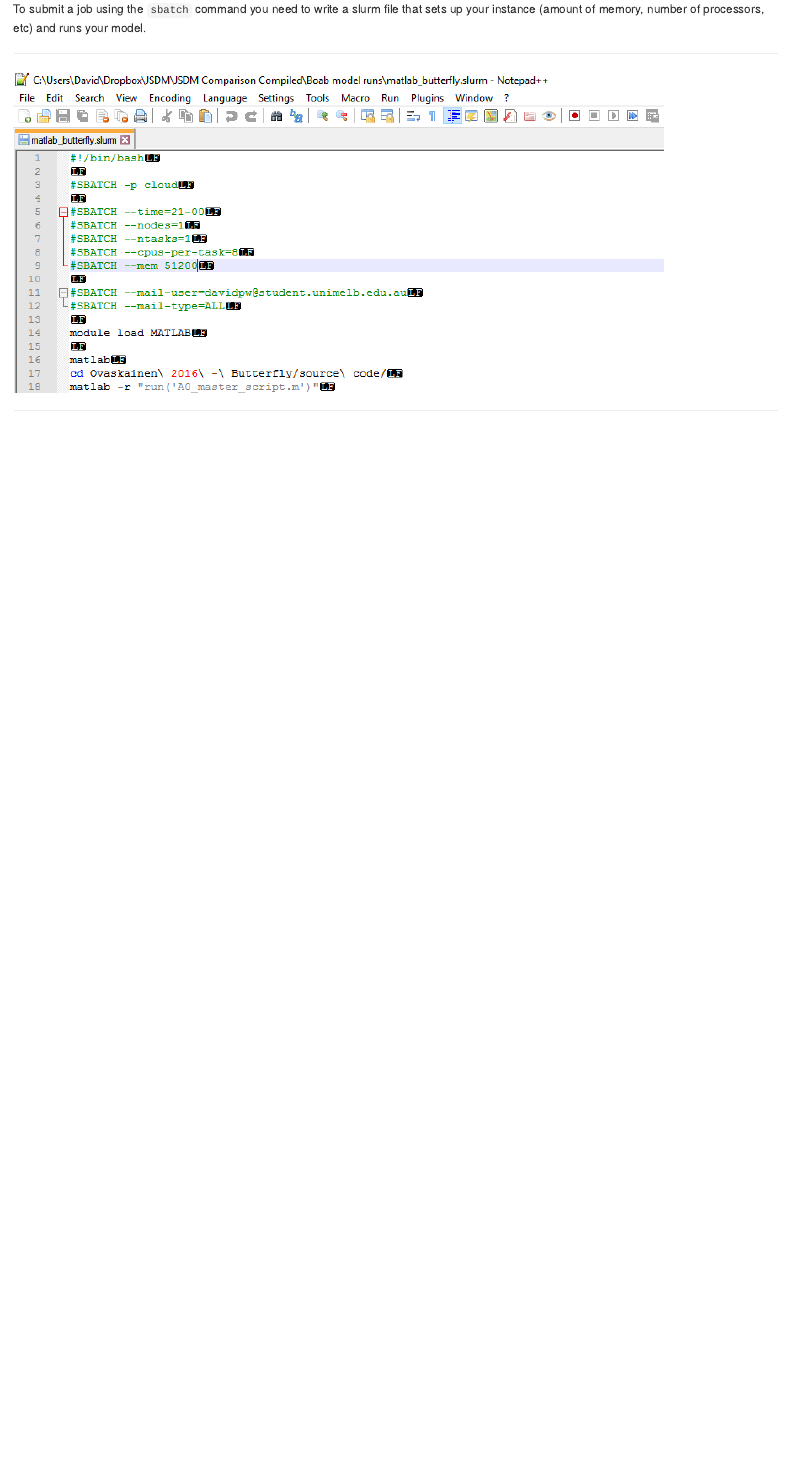
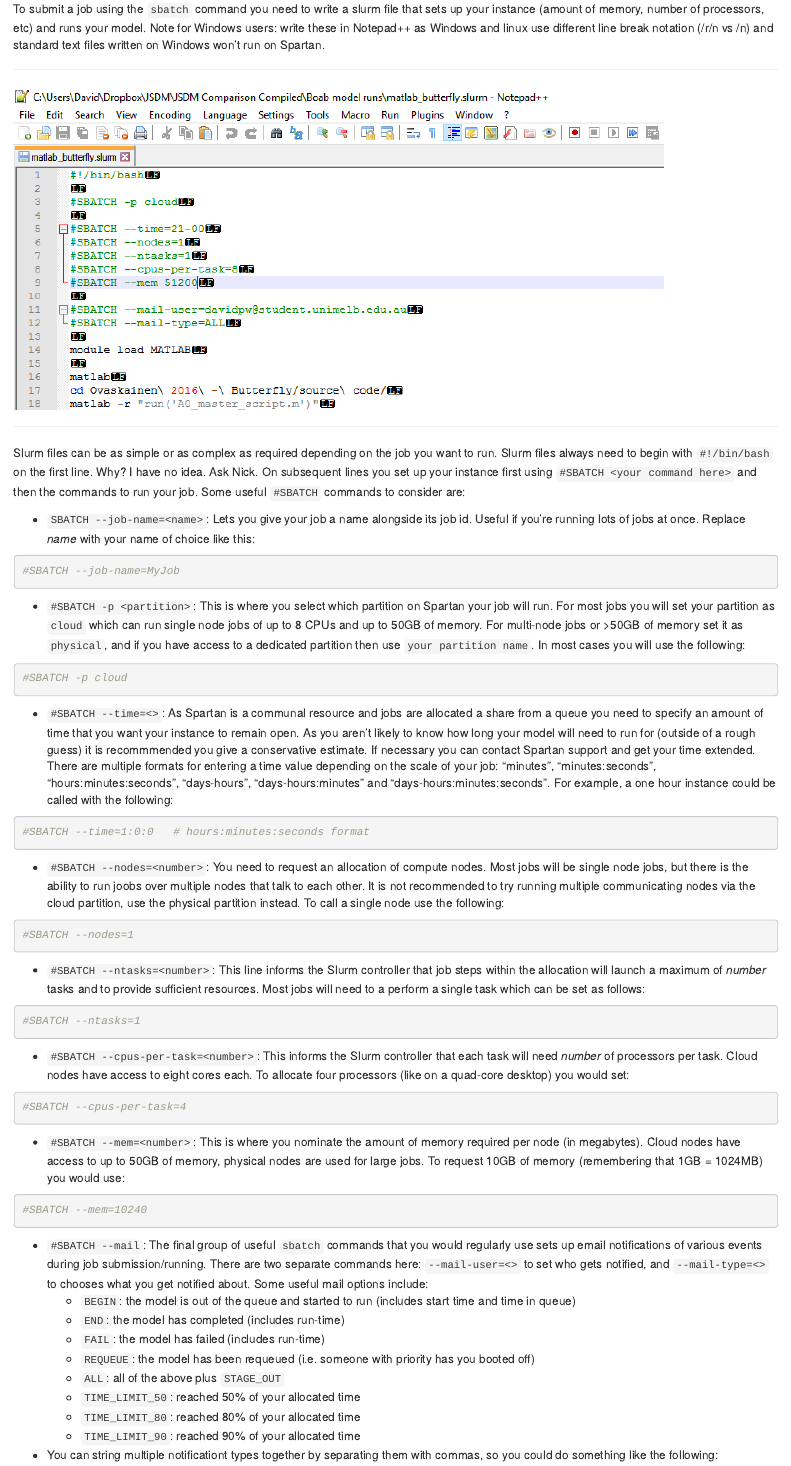
Before and after one commit to Doi90/Spartan-Introduction-Coding-Club, an R Markdown document (Spartan_Introduction.Rmd): the page in a window 1100 px wide, from 9060 px down before the commit and from 8890 px down after it, so that both start at the same text. Rendered offline with R 4.5, knitr and Pandoc, with nearby package versions.

Commit message:
Expanded sbatch section

````diff
--- a/Spartan_Introduction.Rmd
+++ b/Spartan_Introduction.Rmd
@@ -189,9 +192,67 @@ This system tracks resources throughout the cluster and builds a queue of jobs t
 
 ***
 
-To submit a job using the `sbatch` command you need to write a slurm file that sets up your instance (amount of memory, number of processors, etc) and runs your model.
+To submit a job using the `sbatch` command you need to write a slurm file that sets up your instance (amount of memory, number of processors, etc) and runs your model. Note for Windows users: write these in Notepad++ as Windows and linux use different line break notation (/r/n vs /n) and standard text files written on Windows won't run on Spartan.
 
 ***
 ![](Slurm_file_example.png)
 
 ***
+
+Slurm files can be as simple or as complex as required depending on the job you want to run. Slurm files always need to begin with `#!/bin/bash` on the first line. Why? I have no idea. Ask Nick. On subsequent lines you set up your instance first using `#SBATCH <your command here>` and then the commands to run your job. Some useful `#SBATCH` commands to consider are:
+
+*  `SBATCH --job-name=<name>`: Lets you give your job a name alongside its job id. Useful if you're running lots of jobs at once. Replace *name* with your name of choice like this:
+
+```{r eval=FALSE}
+#SBATCH --job-name=MyJob
+```
+
+*  `#SBATCH -p <partition>`: This is where you select which partition on Spartan your job will run. For most jobs you will set your partition as `cloud` which can run single node jobs of up to 8 CPUs and up to 50GB of memory. For multi-node jobs or >50GB of memory set it as `physical`, and if you have access to a dedicated partition then use `your partition name`. In most cases you will use the following:
+
+```{r eval=FALSE}
+#SBATCH -p cloud
+```
+
+*  `#SBATCH --time=<>`: As Spartan is a communal resource and jobs are allocated a share from a queue you need to specify an amount of time that you want your instance to remain open. As you aren't likely to know how long your model will need to run for (outside of a rough guess) it is recommmended you give a conservative estimate. If necessary you can contact Spartan support and get your time extended. There are multiple formats for entering a time value depending on the scale of your job: "minutes", "minutes:seconds",  "hours:minutes:seconds", "days-hours", "days-hours:minutes" and "days-hours:minutes:seconds". For example, a one hour instance could be called with the following:
+
+```{r eval=FALSE}
+#SBATCH --time=1:0:0   # hours:minutes:seconds format
+```
+
+*  `#SBATCH --nodes=<number>`: You need to request an allocation of compute nodes. Most jobs will be single node jobs, but there is the ability to run joobs over multiple nodes that talk to each other. It is not recommended to try running multiple communicating nodes via the cloud partition, use the physical partition instead. To call a single node use the following:
+
+```{r eval =FALSE}
+#SBATCH --nodes=1
+```
+
+*  `#SBATCH --ntasks=<number>`: This line informs the Slurm controller that job steps within the allocation will launch a maximum of *number* tasks and to provide sufficient resources. Most jobs will need to a perform a single task which can be set as follows:
+
+```{r eval =FALSE}
+#SBATCH --ntasks=1
+```
+
+*  `#SBATCH --cpus-per-task=<number>`: This informs the Slurm controller that each task will need *number* of processors per task. Cloud nodes have access to eight cores each. To allocate four processors (like on a quad-core desktop) you would set:
+
+```{r eval =FALSE}
+#SBATCH --cpus-per-task=4
+```
+
+*  `#SBATCH --mem=<number>`: This is where you nominate the amount of memory required per node (in megabytes). Cloud nodes have access to up to 50GB of memory, physical nodes are used for large jobs. To request 10GB of memory (remembering that 1GB = 1024MB) you would use:
+
+```{r eval =FALSE}
+#SBATCH --mem=10240
+```
+
+*  `#SBATCH --mail`: The final group of useful `sbatch` commands that you would regularly use sets up email notifications of various events during job submission/running. There are two separate commands here: `--mail-user=<>` to set who gets notified, and `--mail-type=<>` to chooses what you get notified about. Some useful mail options include:
+    +  `BEGIN`: the model is out of the queue and started to run (includes start time and time in queue)
+    +  `END`: the model has completed (includes run-time)
+    +  `FAIL`: the model has failed  (includes run-time)
+    +  `REQUEUE`: the model has been requeued (i.e. someone with priority has you booted off)
+    +  `ALL`: all of the above plus `STAGE_OUT`
+    +  `TIME_LIMIT_50`: reached 50% of your allocated time
+    +  `TIME_LIMIT_80`: reached 80% of your allocated time
+    +  `TIME_LIMIT_90`: reached 90% of your allocated time
+
+*  You can string multiple notificationt types together by separating them with commas, so you could do something like the following:
+
+```{r eval=FALSE}
````
Also changed, not shown: Spartan_Introduction.html, Spartan_queue_example.png, Spartan_Introduction.Rmd (8 more changed lines).
